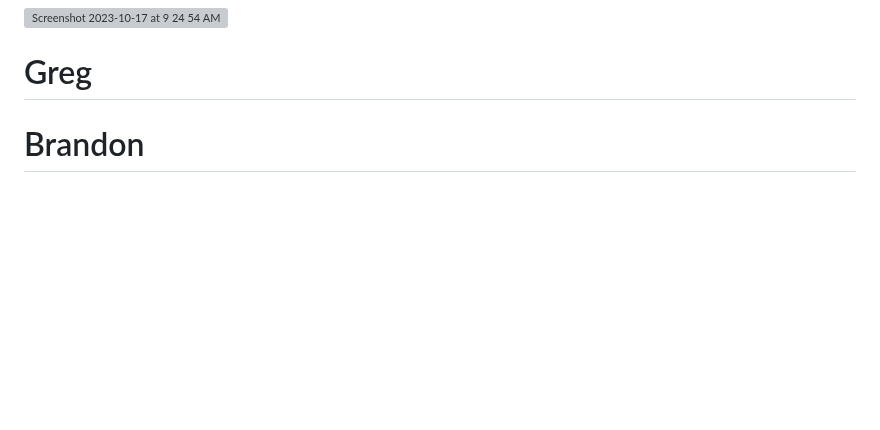
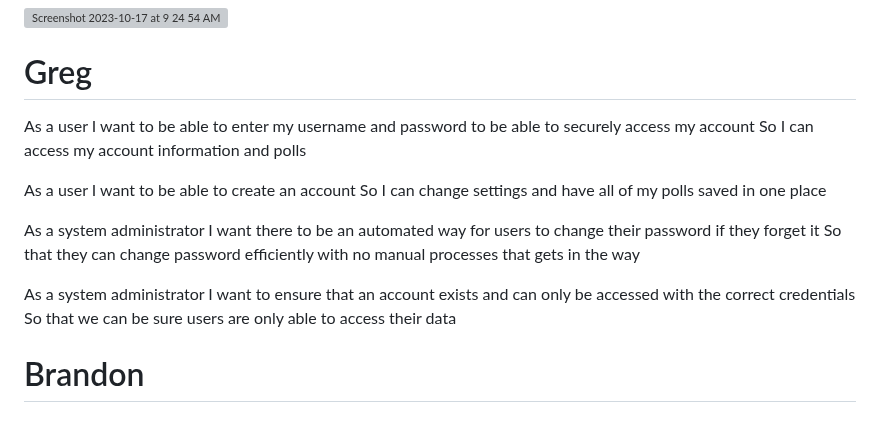
Before and after one commit to catalinaescalona/greendevs, a Markdown page: ideas/USER_STORIES.md, the part around the change. GitHub-like rendering; blank space fills up the shorter version; grey boxes are pictures that could not be loaded.

Commit message:
Update USER_STORIES.md
Greg - Added user stories

```diff
--- a/ideas/USER_STORIES.md
+++ b/ideas/USER_STORIES.md
@@ -55,4 +55,20 @@ As a Pollaris user, I want to be able to create a new poll on the site. The crea
 
 # Greg
 
+As a user
+I want to be able to enter my username and password to be able to securely access my account
+So I can access my account information and polls
+
+As a user
+I want to be able to create an account
+So I can change settings and have all of my polls saved in one place
+
+As a system administrator
+I want there to be an automated way for users to change their password if they forget it
+So that they can change password efficiently with no manual processes that gets in the way
+
+As a system administrator
+I want to ensure that an account exists and can only be accessed with the correct credentials
+So that we can be sure users are only able to access their data
+
 # Brandon
```
